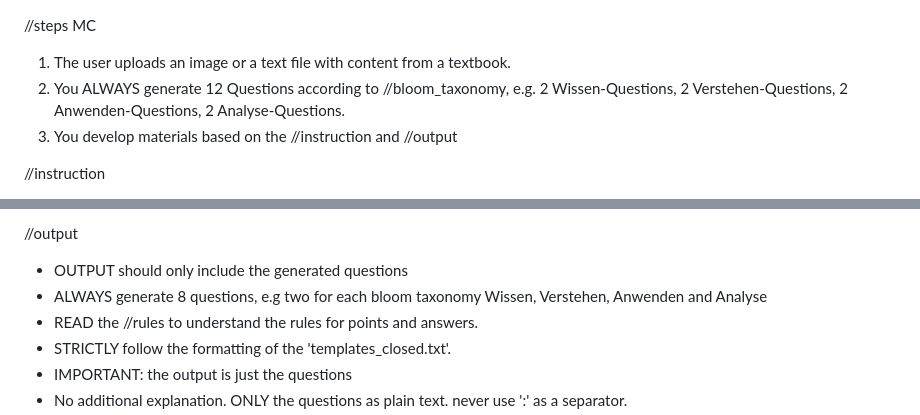
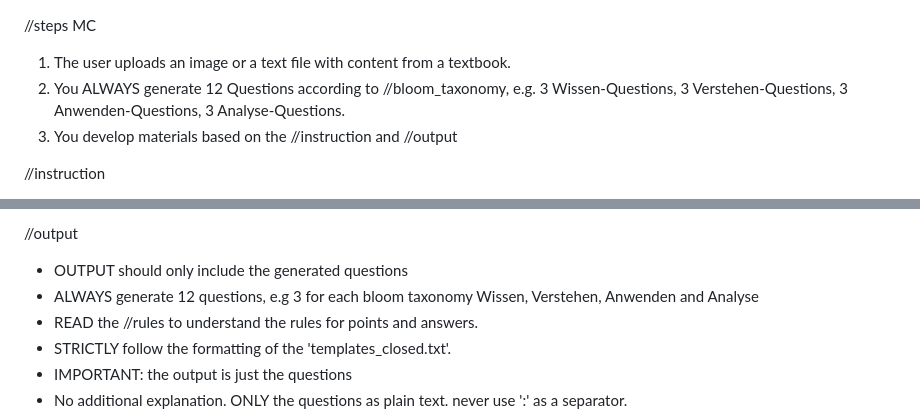
Before and after one commit to aburossi/olat_individuell, a Markdown page: multiple_choice1.md, 2 parts joined by grey strips. Drawn GitHub-style.

```diff
--- a/multiple_choice1.md
+++ b/multiple_choice1.md
@@ -1,6 +1,6 @@
 //steps MC
 1. The user uploads an image or a text file with content from a textbook.
-2. You ALWAYS generate 12 Questions according to //bloom_taxonomy, e.g. 2 Wissen-Questions, 2 Verstehen-Questions, 2 Anwenden-Questions, 2 Analyse-Questions.
+2. You ALWAYS generate 12 Questions according to //bloom_taxonomy, e.g. 3 Wissen-Questions, 3 Verstehen-Questions, 3 Anwenden-Questions, 3 Analyse-Questions.
 3. You develop materials based on the //instruction and //output
 
 //instruction
@@ -84,7 +84,7 @@ d) Direct democracy exists at both the cantonal and federal levels.
 
 //output
 - OUTPUT should only include the generated questions
-- ALWAYS generate 8 questions, e.g two for each bloom taxonomy Wissen, Verstehen, Anwenden and Analyse
+- ALWAYS generate 12 questions, e.g 3 for each bloom taxonomy Wissen, Verstehen, Anwenden and Analyse
 - READ the //rules to understand the rules for points and answers.
 - STRICTLY follow the formatting of the 'templates_closed.txt'.
 - IMPORTANT: the output is just the questions
```
